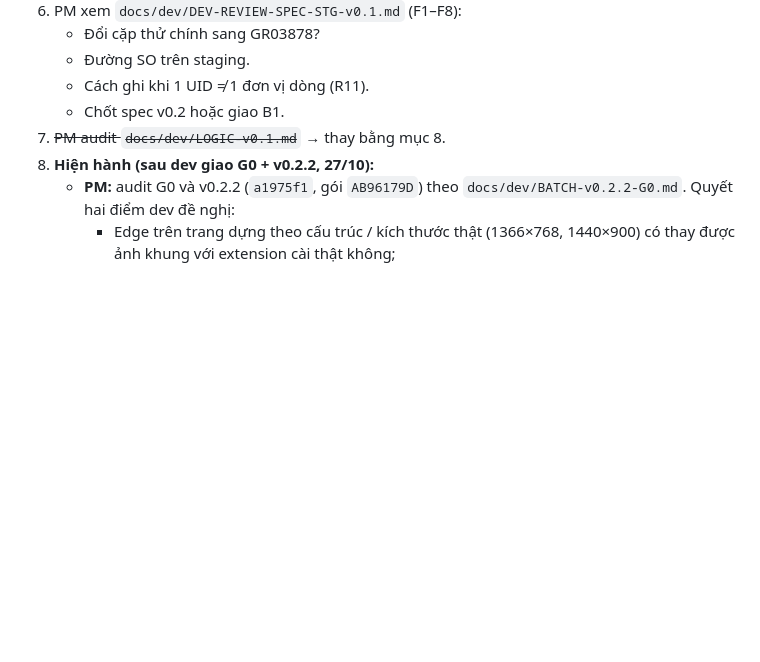
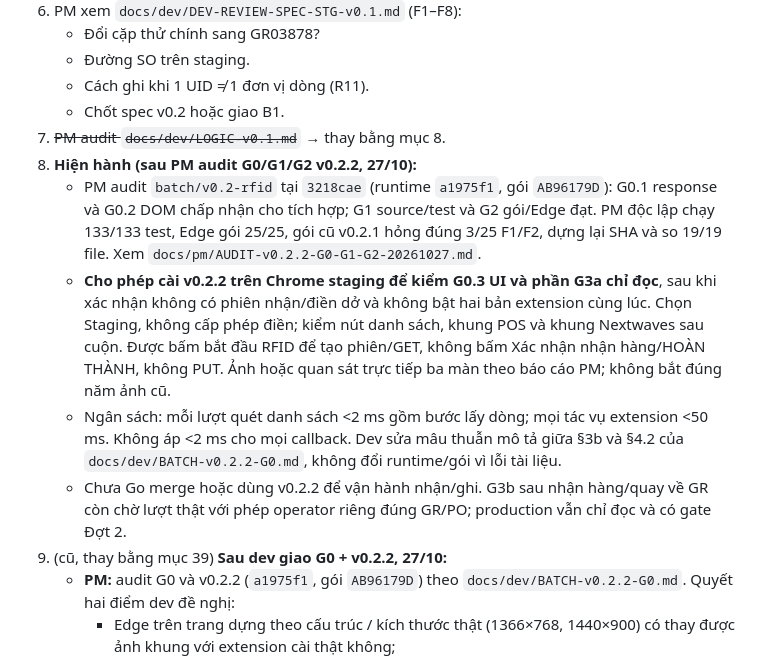
Before and after one commit to Kai-D13/circa-gr-nextwaves, a Markdown page: state.md, the part around the change. Drawn GitHub-style; blank space fills up the shorter version.

```diff
--- a/state.md
+++ b/state.md
@@ -578,7 +578,12 @@ T3 tra `1791877162941B81` / `1791877427805C13`; T4 `goods-receipt/search?query=s
    - Cách ghi khi 1 UID ≠ 1 đơn vị dòng (R11).
    - Chốt spec v0.2 hoặc giao B1.
 7. ~~PM audit `docs/dev/LOGIC-v0.1.md`~~ → thay bằng mục 8.
-38. **Hiện hành (sau dev giao G0 + v0.2.2, 27/10):**
+39. **Hiện hành (sau PM audit G0/G1/G2 v0.2.2, 27/10):**
+    - PM audit `batch/v0.2-rfid` tại `3218cae` (runtime `a1975f1`, gói `AB96179D`): G0.1 response và G0.2 DOM chấp nhận cho tích hợp; G1 source/test và G2 gói/Edge đạt. PM độc lập chạy 133/133 test, Edge gói 25/25, gói cũ v0.2.1 hỏng đúng 3/25 F1/F2, dựng lại SHA và so 19/19 file. Xem `docs/pm/AUDIT-v0.2.2-G0-G1-G2-20261027.md`.
+    - **Cho phép cài v0.2.2 trên Chrome staging để kiểm G0.3 UI và phần G3a chỉ đọc**, sau khi xác nhận không có phiên nhận/điền dở và không bật hai bản extension cùng lúc. Chọn Staging, không cấp phép điền; kiểm nút danh sách, khung POS và khung Nextwaves sau cuộn. Được bấm bắt đầu RFID để tạo phiên/GET, không bấm Xác nhận nhận hàng/HOÀN THÀNH, không PUT. Ảnh hoặc quan sát trực tiếp ba màn theo báo cáo PM; không bắt đúng năm ảnh cũ.
+    - Ngân sách: mỗi lượt quét danh sách <2 ms gồm bước lấy dòng; mọi tác vụ extension <50 ms. Không áp <2 ms cho mọi callback. Dev sửa mâu thuẫn mô tả giữa §3b và §4.2 của `docs/dev/BATCH-v0.2.2-G0.md`, không đổi runtime/gói vì lỗi tài liệu.
+    - Chưa Go merge hoặc dùng v0.2.2 để vận hành nhận/ghi. G3b sau nhận hàng/quay về GR còn chờ lượt thật với phép operator riêng đúng GR/PO; production vẫn chỉ đọc và có gate Đợt 2.
+38. (cũ, thay bằng mục 39) **Sau dev giao G0 + v0.2.2, 27/10:**
     - **PM:** audit G0 và v0.2.2 (`a1975f1`, gói `AB96179D`) theo `docs/dev/BATCH-v0.2.2-G0.md`. Quyết hai điểm dev đề nghị:
       - Edge trên trang dựng theo cấu trúc / kích thước thật (1366×768, 1440×900) có thay được ảnh khung với extension cài thật không;
       - định nghĩa ngân sách toàn bộ tác vụ: mỗi lời gọi extension < 2 ms ở trạng thái thường; nạp script một lần mỗi trang < 50 ms.
```
Also changed, not shown: docs/pm/AUDIT-v0.2.2-G0-G1-G2-20261027.md (added, +41 -0 lines).
